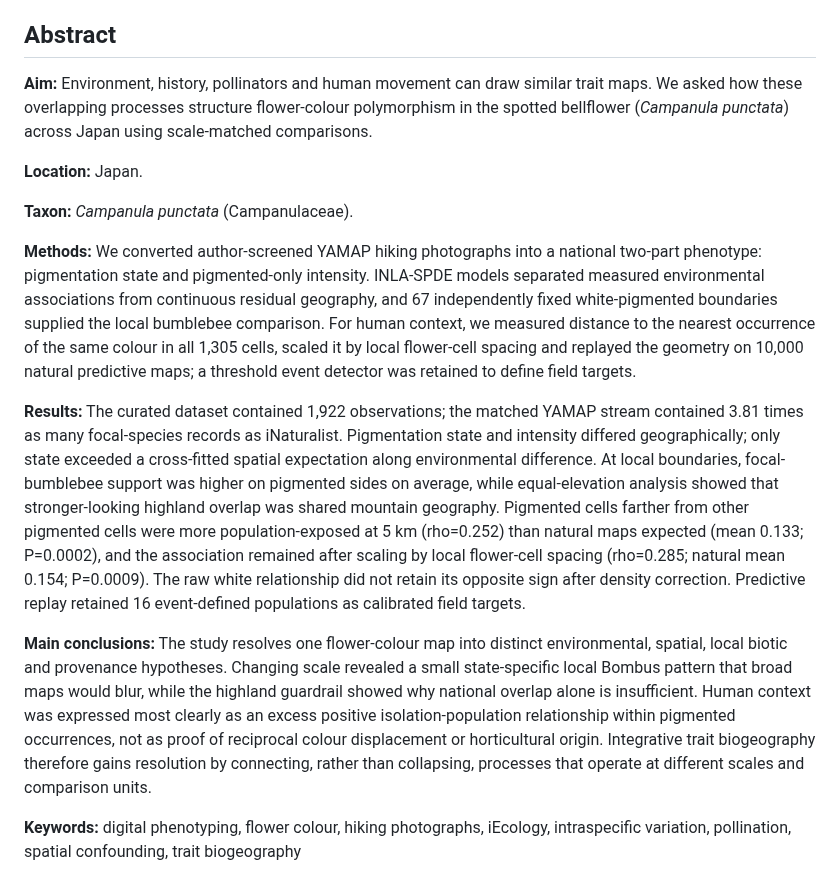
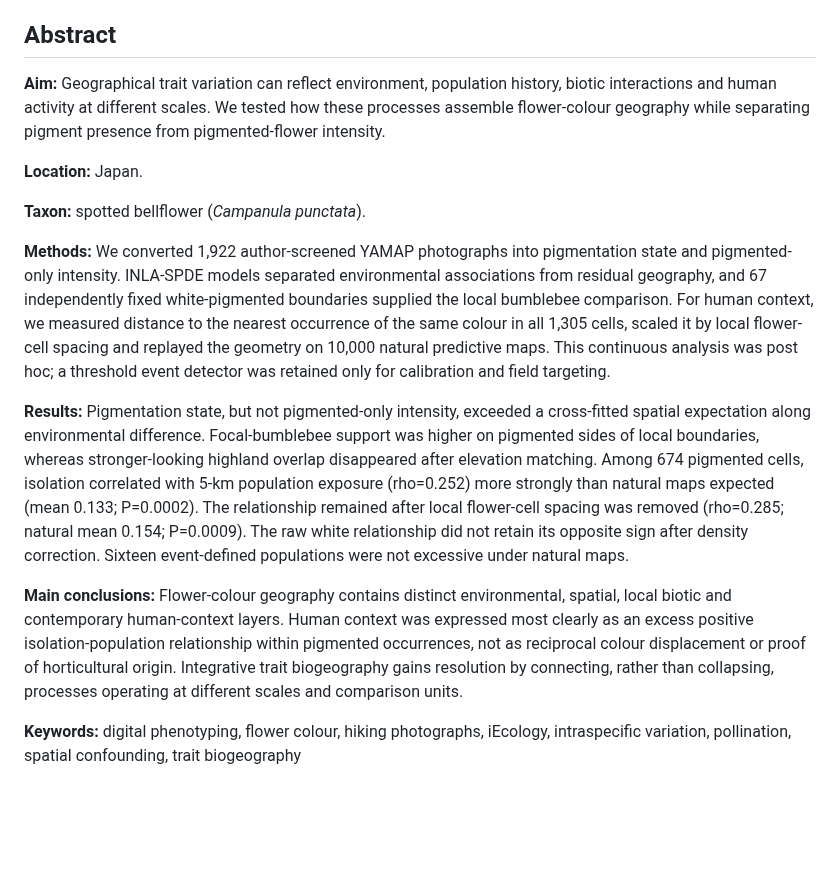
Before and after one commit to zuizui0223/hotarubukuro, a Markdown page: submission/jbi/JBI_main_manuscript_anonymized.md, the part around the change. Rendered like a GitHub page; blank space fills up the shorter version.

Commit message:
Integrate continuous isolation into paper contract

```diff
--- a/submission/jbi/JBI_main_manuscript_anonymized.md
+++ b/submission/jbi/JBI_main_manuscript_anonymized.md
@@ -4,17 +4,17 @@
 
 ## Abstract
 
-**Aim:** Environment, history, pollinators and human movement can draw similar trait maps. We asked how these overlapping processes structure flower-colour polymorphism in the spotted bellflower (*Campanula punctata*) across Japan using scale-matched comparisons.
+**Aim:** Geographical trait variation can reflect environment, population history, biotic interactions and human activity at different scales. We tested how these processes assemble flower-colour geography while separating pigment presence from pigmented-flower intensity.
 
 **Location:** Japan.
 
-**Taxon:** *Campanula punctata* (Campanulaceae).
+**Taxon:** spotted bellflower (*Campanula punctata*).
 
-**Methods:** We converted author-screened YAMAP hiking photographs into a national two-part phenotype: pigmentation state and pigmented-only intensity. INLA-SPDE models separated measured environmental associations from continuous residual geography, and 67 independently fixed white-pigmented boundaries supplied the local bumblebee comparison. For human context, we measured distance to the nearest occurrence of the same colour in all 1,305 cells, scaled it by local flower-cell spacing and replayed the geometry on 10,000 natural predictive maps; a threshold event detector was retained to define field targets.
+**Methods:** We converted 1,922 author-screened YAMAP photographs into pigmentation state and pigmented-only intensity. INLA-SPDE models separated environmental associations from residual geography, and 67 independently fixed white-pigmented boundaries supplied the local bumblebee comparison. For human context, we measured distance to the nearest occurrence of the same colour in all 1,305 cells, scaled it by local flower-cell spacing and replayed the geometry on 10,000 natural predictive maps. This continuous analysis was post hoc; a threshold event detector was retained only for calibration and field targeting.
 
-**Results:** The curated dataset contained 1,922 observations; the matched YAMAP stream contained 3.81 times as many focal-species records as iNaturalist. Pigmentation state and intensity differed geographically; only state exceeded a cross-fitted spatial expectation along environmental difference. At local boundaries, focal-bumblebee support was higher on pigmented sides on average, while equal-elevation analysis showed that stronger-looking highland overlap was shared mountain geography. Pigmented cells farther from other pigmented cells were more population-exposed at 5 km (rho=0.252) than natural maps expected (mean 0.133; P=0.0002), and the association remained after scaling by local flower-cell spacing (rho=0.285; natural mean 0.154; P=0.0009). The raw white relationship did not retain its opposite sign after density correction. Predictive replay retained 16 event-defined populations as calibrated field targets.
+**Results:** Pigmentation state, but not pigmented-only intensity, exceeded a cross-fitted spatial expectation along environmental difference. Focal-bumblebee support was higher on pigmented sides of local boundaries, whereas stronger-looking highland overlap disappeared after elevation matching. Among 674 pigmented cells, isolation correlated with 5-km population exposure (rho=0.252) more strongly than natural maps expected (mean 0.133; P=0.0002). The relationship remained after local flower-cell spacing was removed (rho=0.285; natural mean 0.154; P=0.0009). The raw white relationship did not retain its opposite sign after density correction. Sixteen event-defined populations were not excessive under natural maps.
 
-**Main conclusions:** The study resolves one flower-colour map into distinct environmental, spatial, local biotic and provenance hypotheses. Changing scale revealed a small state-specific local Bombus pattern that broad maps would blur, while the highland guardrail showed why national overlap alone is insufficient. Human context was expressed most clearly as an excess positive isolation-population relationship within pigmented occurrences, not as proof of reciprocal colour displacement or horticultural origin. Integrative trait biogeography therefore gains resolution by connecting, rather than collapsing, processes that operate at different scales and comparison units.
+**Main conclusions:** Flower-colour geography contains distinct environmental, spatial, local biotic and contemporary human-context layers. Human context was expressed most clearly as an excess positive isolation-population relationship within pigmented occurrences, not as reciprocal colour displacement or proof of horticultural origin. Integrative trait biogeography gains resolution by connecting, rather than collapsing, processes operating at different scales and comparison units.
 
 **Keywords:** digital phenotyping, flower colour, hiking photographs, iEcology, intraspecific variation, pollination, spatial confounding, trait biogeography
 
```
Also changed, not shown: submission/jbi/JBI_submission_checklist.md (+2 -2 lines).
